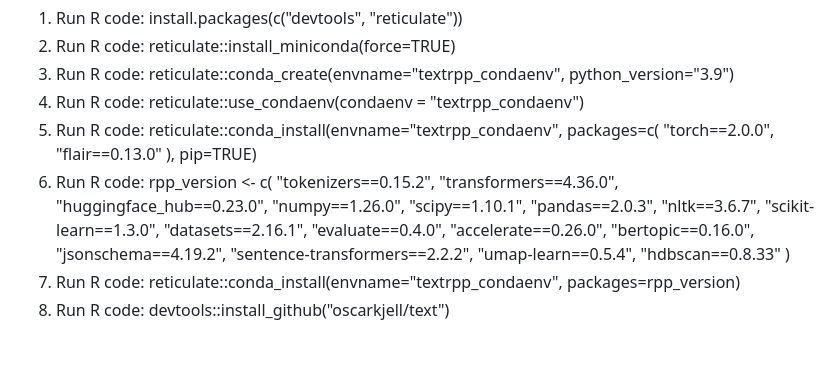
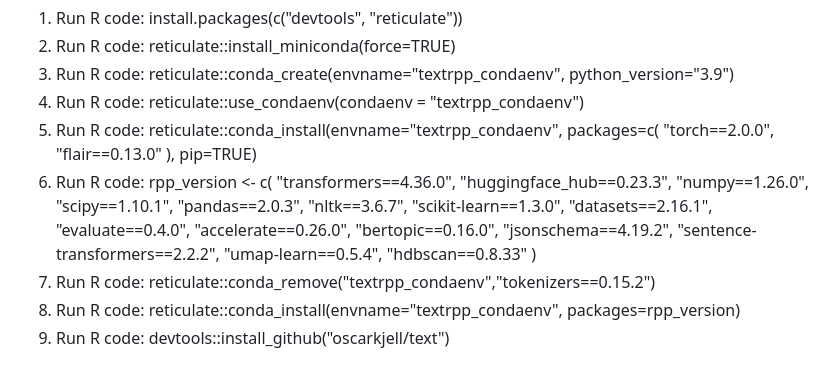
Before and after one commit to moomoofarm1/r-text_misc, a Markdown page: LocalSetupOfR_if_ANACONDA_incompatible.md, the part around the change. Rendered like a GitHub page.

```diff
--- a/LocalSetupOfR_if_ANACONDA_incompatible.md
+++ b/LocalSetupOfR_if_ANACONDA_incompatible.md
@@ -49,9 +49,8 @@ sapply(pkgs.to.remove, remove.packages, lib = path.lib)
    ), pip=TRUE)
 6. Run R code:
    rpp_version <- c(
-  "tokenizers==0.15.2",
   "transformers==4.36.0",
-  "huggingface_hub==0.23.0",
+  "huggingface_hub==0.23.3",
   "numpy==1.26.0",
   "scipy==1.10.1",
   "pandas==2.0.3",
@@ -65,7 +64,8 @@ sapply(pkgs.to.remove, remove.packages, lib = path.lib)
   "sentence-transformers==2.2.2",
   "umap-learn==0.5.4",
   "hdbscan==0.8.33"
-   )
+)
+7. Run R code: reticulate::conda_remove("textrpp_condaenv","tokenizers==0.15.2")
 8. Run R code: reticulate::conda_install(envname="textrpp_condaenv", packages=rpp_version)
 9. Run R code: devtools::install_github("oscarkjell/text")
 
```
